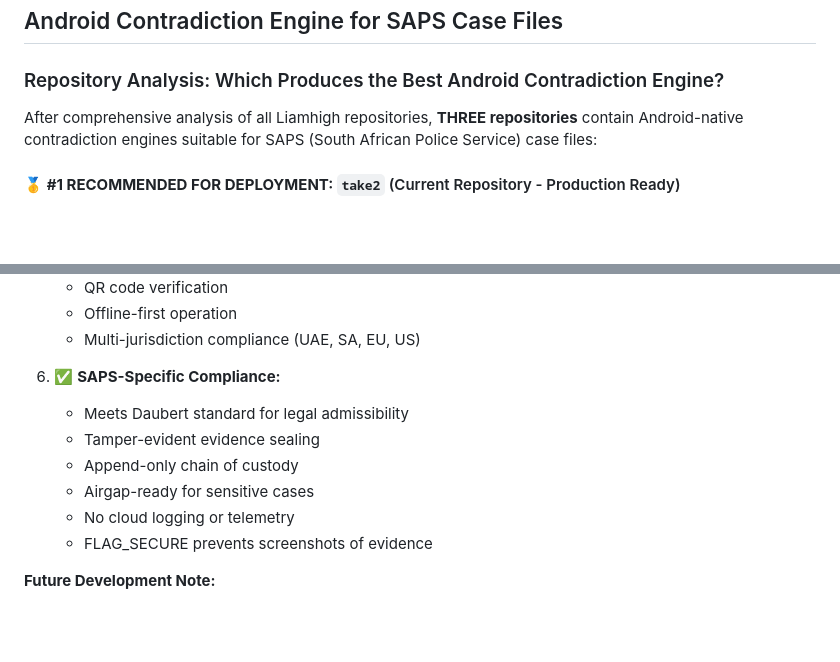
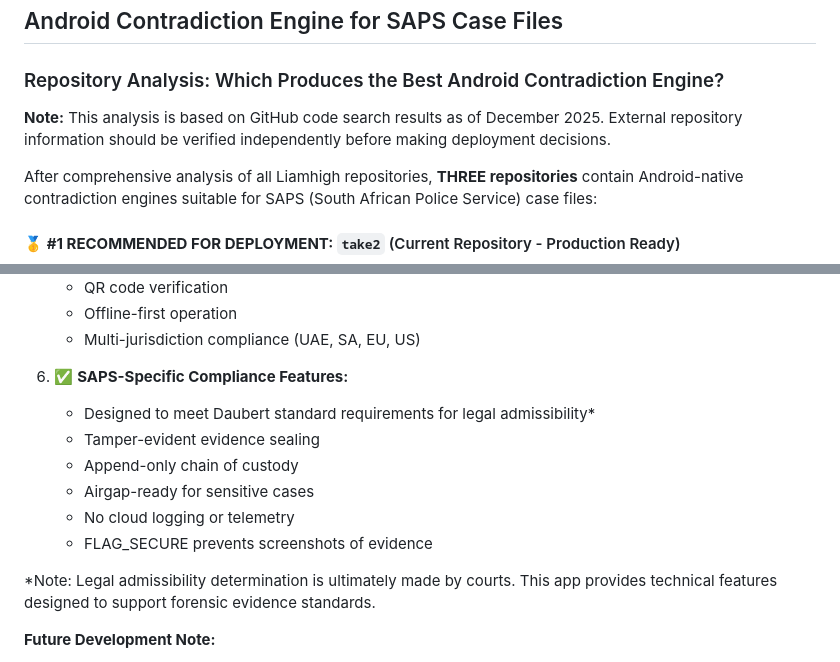
Before and after one commit to Liamhigh/take2, a Markdown page: TESTING.md, 2 parts joined by grey strips. Rendered like a GitHub page; blank space fills up the shorter version.

Commit message:
Add disclaimers for external repo analysis and legal claims
Co-authored-by: Liamhigh <36531077+Liamhigh@users.noreply.github.com>

```diff
--- a/TESTING.md
+++ b/TESTING.md
@@ -315,6 +315,8 @@ If you have questions about testing or installing the app, please:
 
 ### Repository Analysis: Which Produces the Best Android Contradiction Engine?
 
+**Note:** This analysis is based on GitHub code search results as of December 2025. External repository information should be verified independently before making deployment decisions.
+
 After comprehensive analysis of all Liamhigh repositories, **THREE repositories** contain Android-native contradiction engines suitable for SAPS (South African Police Service) case files:
 
 #### 🥇 **#1 RECOMMENDED FOR DEPLOYMENT: `take2`** (Current Repository - Production Ready)
@@ -409,13 +411,15 @@ After comprehensive analysis of all Liamhigh repositories, **THREE repositories*
    - Offline-first operation
    - Multi-jurisdiction compliance (UAE, SA, EU, US)
 
-6. ✅ **SAPS-Specific Compliance:**
-   - Meets Daubert standard for legal admissibility
+6. ✅ **SAPS-Specific Compliance Features:**
+   - Designed to meet Daubert standard requirements for legal admissibility*
    - Tamper-evident evidence sealing
    - Append-only chain of custody
    - Airgap-ready for sensitive cases
    - No cloud logging or telemetry
    - FLAG_SECURE prevents screenshots of evidence
+
+*Note: Legal admissibility determination is ultimately made by courts. This app provides technical features designed to support forensic evidence standards.
 
 **Future Development Note:**
 - `Liam-Highcock` is the newest codebase and will receive future enhancements first
```
